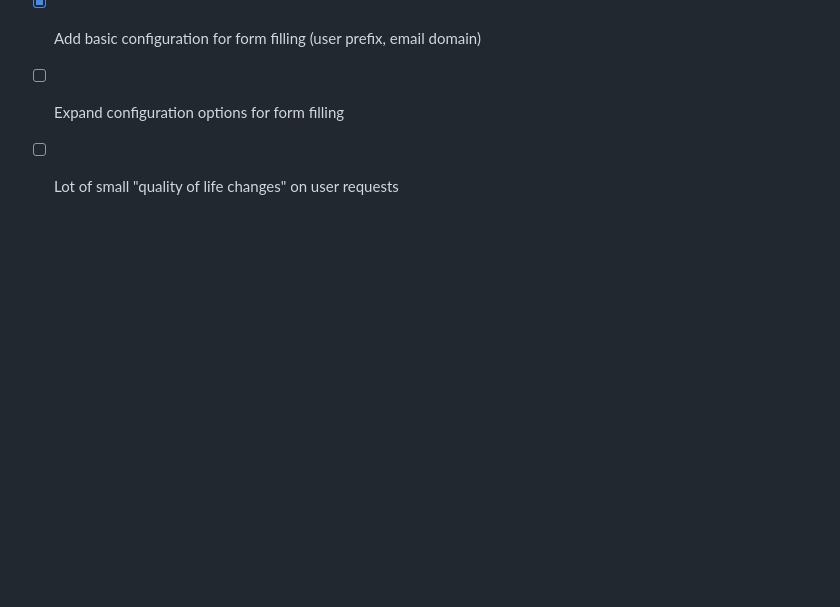
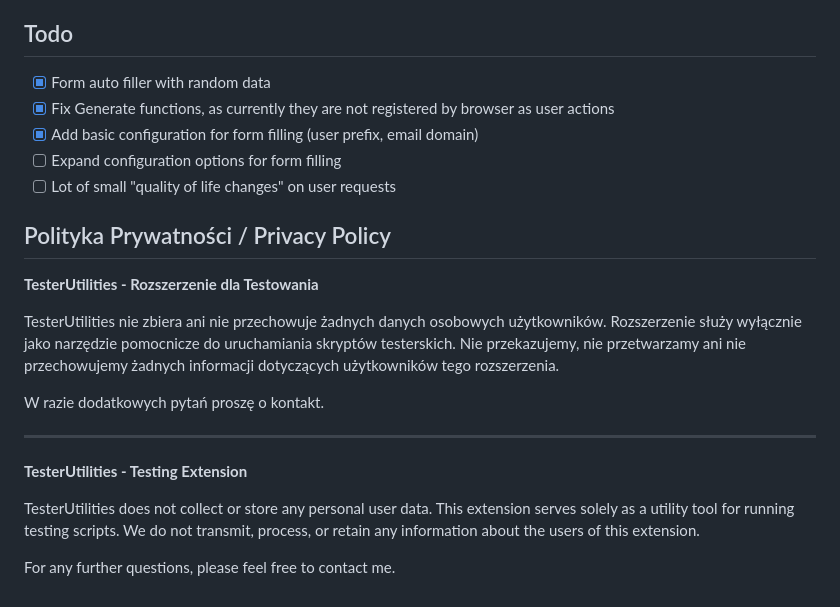
Before and after one commit to Pawel-Albert/utilities-for-testing-extension, a Markdown page: README.md, the part around the change. Rendered like a GitHub page; blank space fills up the shorter version.

```diff
--- a/README.md
+++ b/README.md
@@ -128,3 +128,19 @@ Please switch to the 'vanila-SB' branch if you wish to continue using these feat
 - [x] Add basic configuration for form filling (user prefix, email domain)
 - [ ] Expand configuration options for form filling
 - [ ] Lot of small "quality of life changes" on user requests
+
+## Polityka Prywatności / Privacy Policy
+
+**TesterUtilities - Rozszerzenie dla Testowania**
+
+TesterUtilities nie zbiera ani nie przechowuje żadnych danych osobowych użytkowników. Rozszerzenie służy wyłącznie jako narzędzie pomocnicze do uruchamiania skryptów testerskich. Nie przekazujemy, nie przetwarzamy ani nie przechowujemy żadnych informacji dotyczących użytkowników tego rozszerzenia.
+
+W razie dodatkowych pytań proszę o kontakt.
+
+---
+
+**TesterUtilities - Testing Extension**
+
+TesterUtilities does not collect or store any personal user data. This extension serves solely as a utility tool for running testing scripts. We do not transmit, process, or retain any information about the users of this extension.
+
+For any further questions, please feel free to contact me.
```
